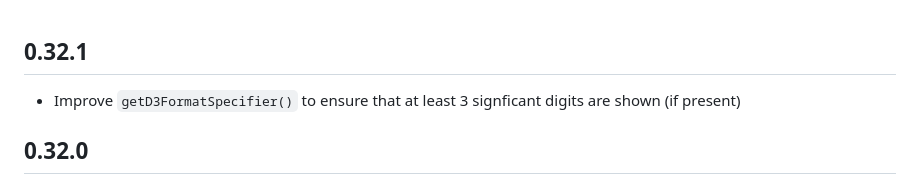
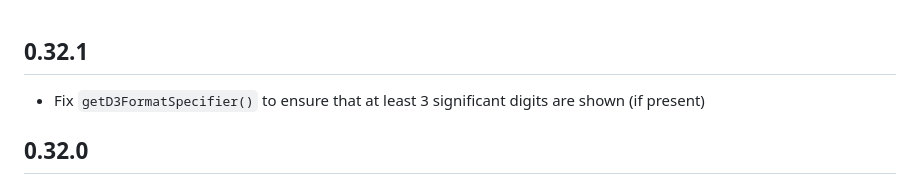
Before and after one commit to flekschas/utils, a Markdown page: CHANGELOG.md, the part around the change. Rendered like a GitHub page.

Commit message:
Fix typo

```diff
--- a/CHANGELOG.md
+++ b/CHANGELOG.md
@@ -1,6 +1,6 @@
 ## 0.32.1
 
-- Improve `getD3FormatSpecifier()` to ensure that at least 3 signficant digits are shown (if present)
+- Fix `getD3FormatSpecifier()` to ensure that at least 3 significant digits are shown (if present)
 
 ## 0.32.0
 
```
